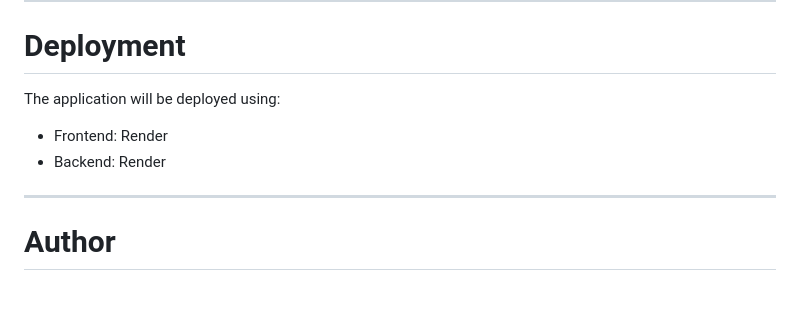
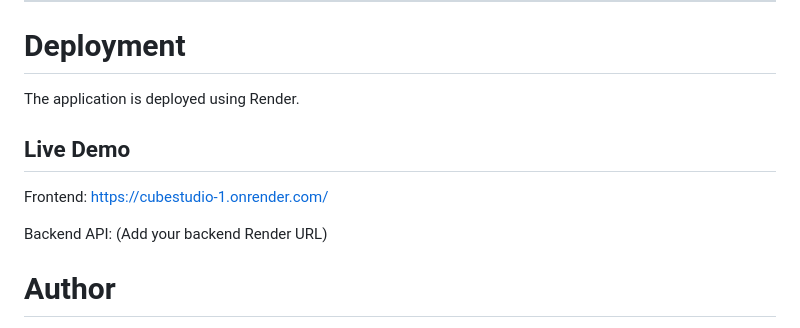
Before and after one commit to prajwalmeshram06/CubeStudio, a Markdown page: README.md, the part around one of its changes. GitHub-like rendering; blank space fills up the shorter version.

Commit message:
Deployed the Website on Renderer

```diff
--- a/README.md
+++ b/README.md
@@ -319,12 +321,15 @@ python app.py
 
 # Deployment
 
-The application will be deployed using:
+The application is deployed using Render.
 
-- Frontend: Render
-- Backend: Render
+## Live Demo
 
----
+Frontend:
+https://cubestudio-1.onrender.com/
+
+Backend API:
+(Add your backend Render URL)
 
 # Author
 
```
Also changed, not shown: other parts of README.md (+2 -0 lines).
